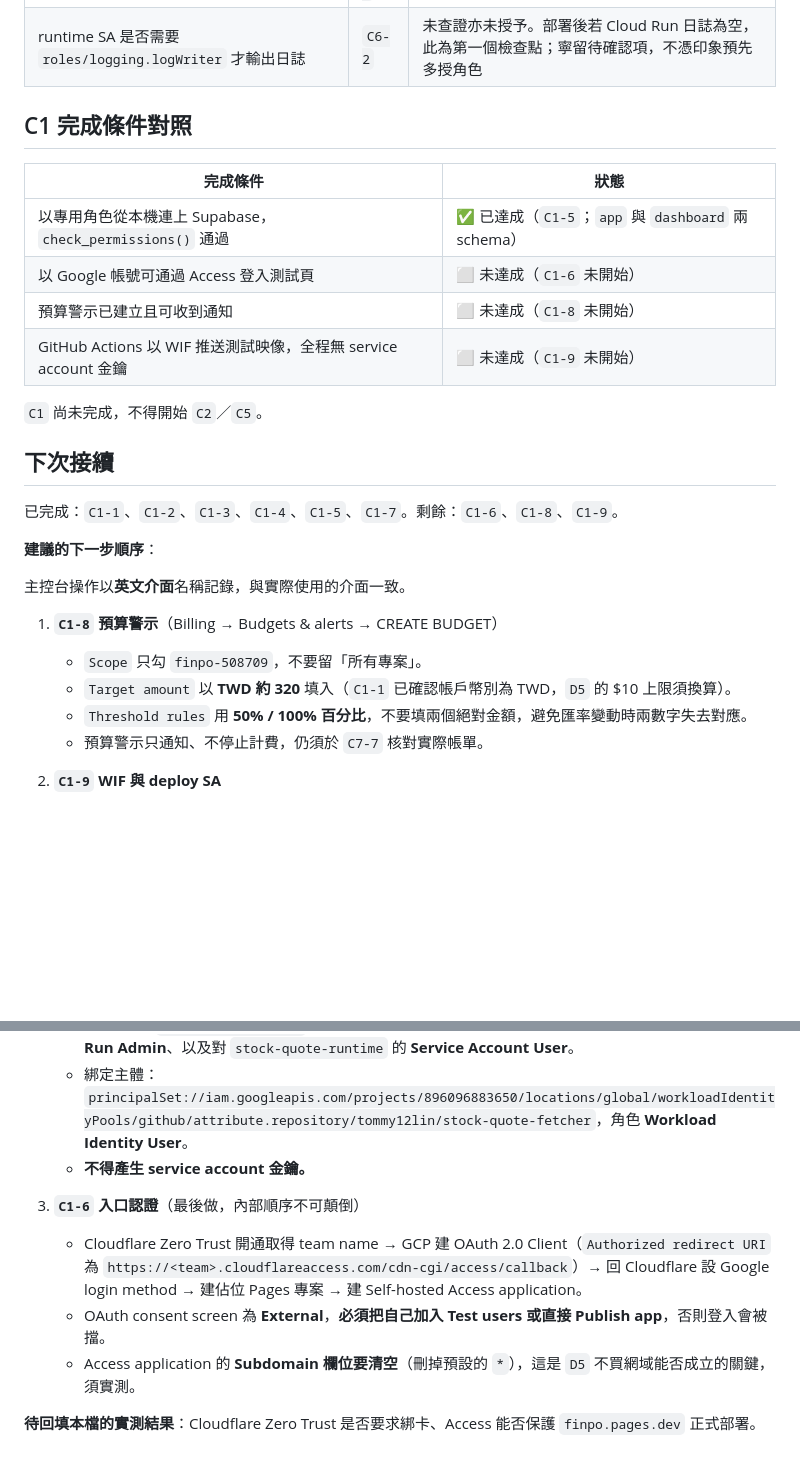
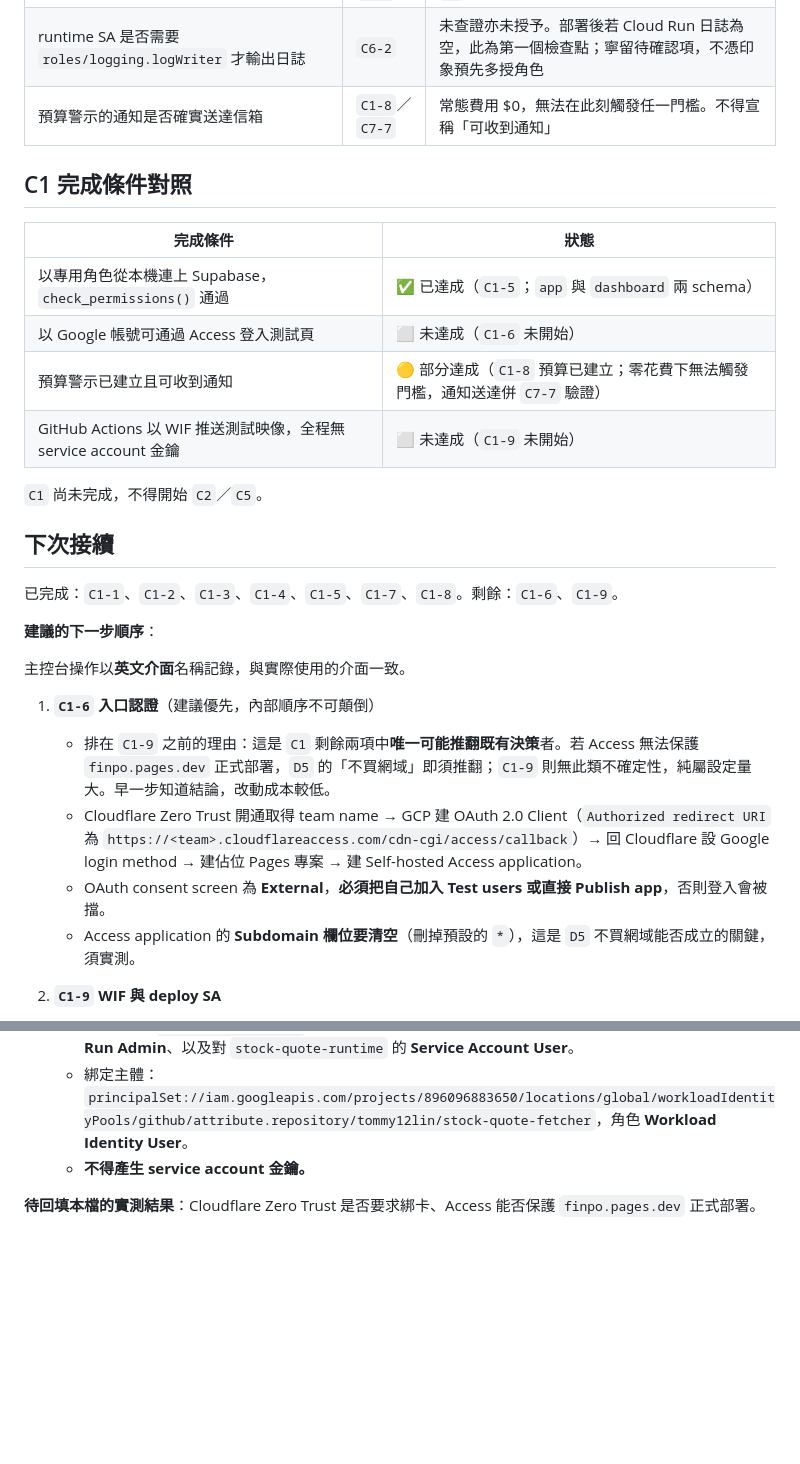
Before and after one commit to tommy12lin/stock-quote-fetcher, a Markdown page: docs/cloud-C1-evidence.md, 2 parts joined by grey strips. Drawn GitHub-style; blank space fills up the shorter version.

```diff
--- a/docs/cloud-C1-evidence.md
+++ b/docs/cloud-C1-evidence.md
@@ -221,6 +248,7 @@ t2  更新 Cloud Run → S2                    恢復
 | Access 清空 Subdomain 後能否保護 `finpo.pages.dev` 正式部署 | `C1-6` | 不成立則 `D5` 的「不買網域」須推翻 |
 | GitHub Actions 能否以 WIF 推送映像 | `C1-9` | `C1` 完成條件之一 |
 | runtime SA 是否需要 `roles/logging.logWriter` 才輸出日誌 | `C6-2` | 未查證亦未授予。部署後若 Cloud Run 日誌為空，此為第一個檢查點；寧留待確認項，不憑印象預先多授角色 |
+| 預算警示的通知是否確實送達信箱 | `C1-8`／`C7-7` | 常態費用 $0，無法在此刻觸發任一門檻。不得宣稱「可收到通知」 |
 
 ## C1 完成條件對照
 
@@ -228,24 +256,24 @@ t2  更新 Cloud Run → S2                    恢復
 |---|---|
 | 以專用角色從本機連上 Supabase，`check_permissions()` 通過 | ✅ 已達成（`C1-5`；`app` 與 `dashboard` 兩 schema） |
 | 以 Google 帳號可通過 Access 登入測試頁 | ⬜ 未達成（`C1-6` 未開始） |
-| 預算警示已建立且可收到通知 | ⬜ 未達成（`C1-8` 未開始） |
+| 預算警示已建立且可收到通知 | 🟡 部分達成（`C1-8` 預算已建立；零花費下無法觸發門檻，通知送達併 `C7-7` 驗證） |
 | GitHub Actions 以 WIF 推送測試映像，全程無 service account 金鑰 | ⬜ 未達成（`C1-9` 未開始） |
 
 `C1` 尚未完成，不得開始 `C2`／`C5`。
 
 ## 下次接續
 
-已完成：`C1-1`、`C1-2`、`C1-3`、`C1-4`、`C1-5`、`C1-7`。剩餘：`C1-6`、`C1-8`、`C1-9`。
+已完成：`C1-1`、`C1-2`、`C1-3`、`C1-4`、`C1-5`、`C1-7`、`C1-8`。剩餘：`C1-6`、`C1-9`。
 
 **建議的下一步順序**：
 
 主控台操作以**英文介面**名稱記錄，與實際使用的介面一致。
 
-1. **`C1-8` 預算警示**（Billing → Budgets & alerts → CREATE BUDGET）
-   - `Scope` 只勾 `finpo-508709`，不要留「所有專案」。
-   - `Target amount` 以 **TWD 約 320** 填入（`C1-1` 已確認帳戶幣別為 TWD，`D5` 的 $10 上限須換算）。
-   - `Threshold rules` 用 **50% / 100% 百分比**，不要填兩個絕對金額，避免匯率變動時兩數字失去對應。
-   - 預算警示只通知、不停止計費，仍須於 `C7-7` 核對實際帳單。
+1. **`C1-6` 入口認證**（建議優先，內部順序不可顛倒）
+   - 排在 `C1-9` 之前的理由：這是 `C1` 剩餘兩項中**唯一可能推翻既有決策**者。若 Access 無法保護 `finpo.pages.dev` 正式部署，`D5` 的「不買網域」即須推翻；`C1-9` 則無此類不確定性，純屬設定量大。早一步知道結論，改動成本較低。
+   - Cloudflare Zero Trust 開通取得 team name → GCP 建 OAuth 2.0 Client（`Authorized redirect URI` 為 `https://<team>.cloudflareaccess.com/cdn-cgi/access/callback`）→ 回 Cloudflare 設 Google login method → 建佔位 Pages 專案 → 建 Self-hosted Access application。
+   - OAuth consent screen 為 **External**，**必須把自己加入 Test users 或直接 Publish app**，否則登入會被擋。
+   - Access application 的 **Subdomain 欄位要清空**（刪掉預設的 `*`），這是 `D5` 不買網域能否成立的關鍵，須實測。
 
 2. **`C1-9` WIF 與 deploy SA**
    - 先啟用 `iamcredentials.googleapis.com` 與 `sts.googleapis.com`。
@@ -256,9 +284,4 @@ t2  更新 Cloud Run → S2                    恢復
    - 綁定主體：`principalSet://iam.googleapis.com/projects/896096883650/locations/global/workloadIdentityPools/github/attribute.repository/tommy12lin/stock-quote-fetcher`，角色 **Workload Identity User**。
    - **不得產生 service account 金鑰。**
 
-3. **`C1-6` 入口認證**（最後做，內部順序不可顛倒）
-   - Cloudflare Zero Trust 開通取得 team name → GCP 建 OAuth 2.0 Client（`Authorized redirect URI` 為 `https://<team>.cloudflareaccess.com/cdn-cgi/access/callback`）→ 回 Cloudflare 設 Google login method → 建佔位 Pages 專案 → 建 Self-hosted Access application。
-   - OAuth consent screen 為 **External**，**必須把自己加入 Test users 或直接 Publish app**，否則登入會被擋。
-   - Access application 的 **Subdomain 欄位要清空**（刪掉預設的 `*`），這是 `D5` 不買網域能否成立的關鍵，須實測。
-
 **待回填本檔的實測結果**：Cloudflare Zero Trust 是否要求綁卡、Access 能否保護 `finpo.pages.dev` 正式部署。
```
Also changed, not shown: other parts of docs/cloud-C1-evidence.md (+28 -1 lines), docs/cloud-phase-1-plan.md (+4 -4 lines).
